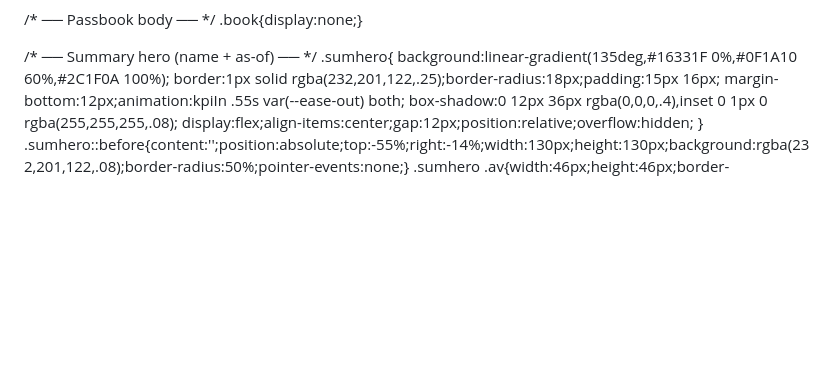
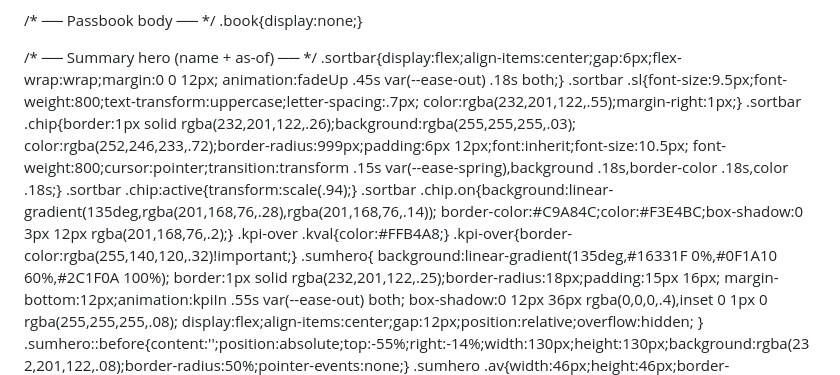
Before and after one commit to sivajibank/passbook, a Markdown page: README.md, the part around one of its changes. Rendered like a GitHub page; blank space fills up the shorter version.

```diff
--- a/README.md
+++ b/README.md
@@ -151,6 +152,18 @@
   .book{display:none;}
 
   /* ── Summary hero (name + as-of) ── */
+  .sortbar{display:flex;align-items:center;gap:6px;flex-wrap:wrap;margin:0 0 12px;
+    animation:fadeUp .45s var(--ease-out) .18s both;}
+  .sortbar .sl{font-size:9.5px;font-weight:800;text-transform:uppercase;letter-spacing:.7px;
+    color:rgba(232,201,122,.55);margin-right:1px;}
+  .sortbar .chip{border:1px solid rgba(232,201,122,.26);background:rgba(255,255,255,.03);
+    color:rgba(252,246,233,.72);border-radius:999px;padding:6px 12px;font:inherit;font-size:10.5px;
+    font-weight:800;cursor:pointer;transition:transform .15s var(--ease-spring),background .18s,border-color .18s,color .18s;}
+  .sortbar .chip:active{transform:scale(.94);}
+  .sortbar .chip.on{background:linear-gradient(135deg,rgba(201,168,76,.28),rgba(201,168,76,.14));
+    border-color:#C9A84C;color:#F3E4BC;box-shadow:0 3px 12px rgba(201,168,76,.2);}
+  .kpi-over .kval{color:#FFB4A8;}
+  .kpi-over{border-color:rgba(255,140,120,.32)!important;}
   .sumhero{
     background:linear-gradient(135deg,#16331F 0%,#0F1A10 60%,#2C1F0A 100%);
     border:1px solid rgba(232,201,122,.25);border-radius:18px;padding:15px 16px;
```
Also changed, not shown: other parts of README.md (+37 -2 lines).
